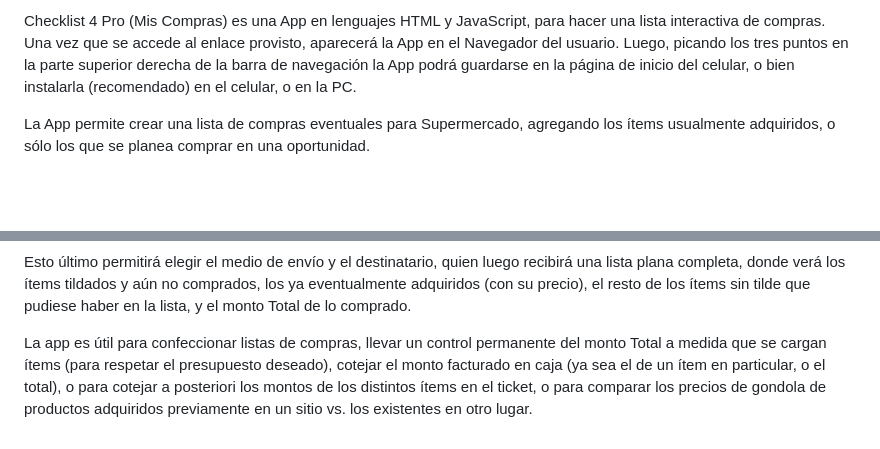
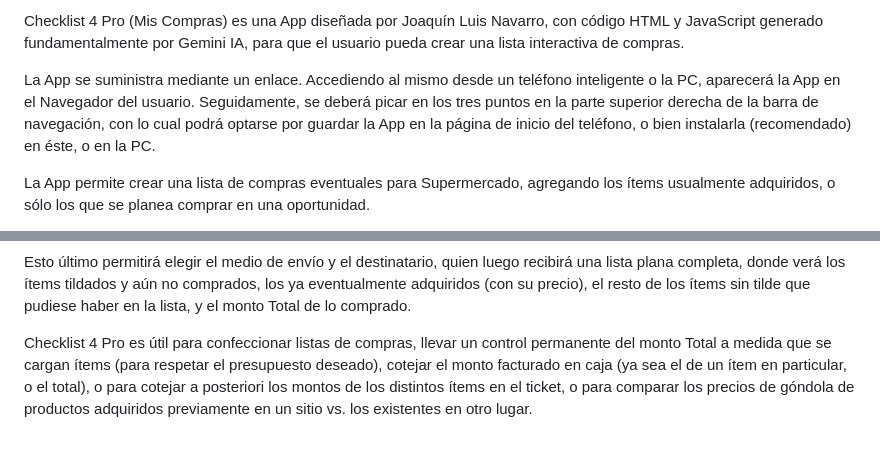
Before and after one commit to Juaco58/Checklist4Pro, a Markdown page: README.md, 2 parts joined by grey strips. Drawn GitHub-style; blank space fills up the shorter version.

```diff
--- a/README.md
+++ b/README.md
@@ -1,4 +1,6 @@
-Checklist 4 Pro (Mis Compras) es una App en lenguajes HTML y JavaScript, para hacer una lista interactiva de compras. Una vez que se accede al enlace provisto, aparecerá la App en el Navegador del usuario. Luego, picando los tres puntos en la parte superior derecha de la barra de navegación la App podrá guardarse en la página de inicio del celular, o bien instalarla (recomendado) en el celular, o en la PC.
+Checklist 4 Pro (Mis Compras) es una App diseñada por Joaquín Luis Navarro, con código HTML y JavaScript generado fundamentalmente por Gemini IA, para que el usuario pueda crear una lista interactiva de compras.
+
+La App se suministra mediante un enlace. Accediendo al mismo desde un teléfono inteligente o la PC, aparecerá la App en el Navegador del usuario. Seguidamente, se deberá picar en los tres puntos en la parte superior derecha de la barra de navegación, con lo cual podrá optarse por guardar la App en la página de inicio del teléfono, o bien instalarla (recomendado) en éste, o en la PC.
 
 La App permite crear una lista de compras eventuales para Supermercado, agregando los ítems usualmente adquiridos, o sólo los que se planea comprar en una oportunidad.
 
@@ -30,4 +32,4 @@ Finalmente, la lista puede compartirse por diversas vías (por ej., WhatsApp)en
 
 Esto último permitirá elegir el medio de envío y el destinatario, quien luego recibirá una lista plana completa, donde verá los ítems tildados y aún no comprados, los ya eventualmente adquiridos (con su precio), el resto de los ítems sin tilde que pudiese haber en la lista, y el monto Total de lo comprado.
 
-La app es útil para confeccionar listas de compras, llevar un control permanente del monto Total a medida que se cargan ítems (para respetar el presupuesto deseado), cotejar el monto facturado en caja (ya sea el de un ítem en particular, o el total), o para cotejar a posteriori los montos de los distintos ítems en el ticket, o para comparar los precios de gondola de productos adquiridos previamente en un sitio vs. los existentes en otro lugar.
+Checklist 4 Pro es útil para confeccionar listas de compras, llevar un control permanente del monto Total a medida que se cargan ítems (para respetar el presupuesto deseado), cotejar el monto facturado en caja (ya sea el de un ítem en particular, o el total), o para cotejar a posteriori los montos de los distintos ítems en el ticket, o para comparar los precios de góndola de productos adquiridos previamente en un sitio vs. los existentes en otro lugar.
```
